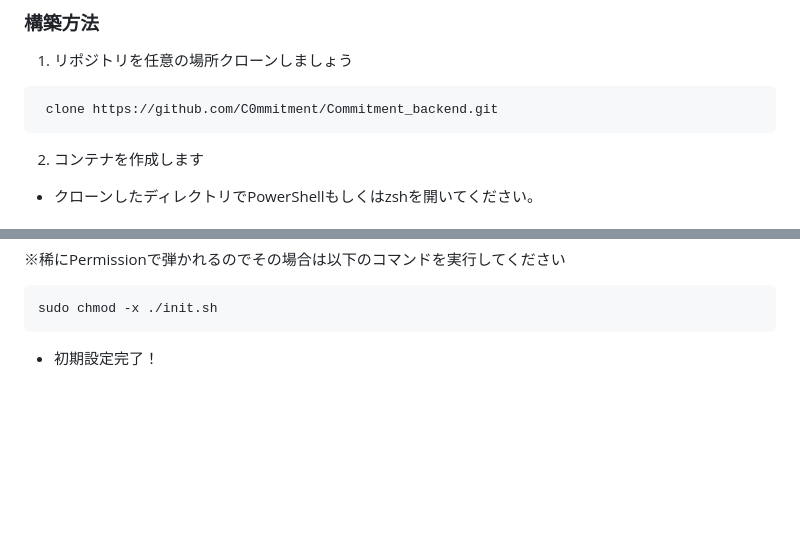
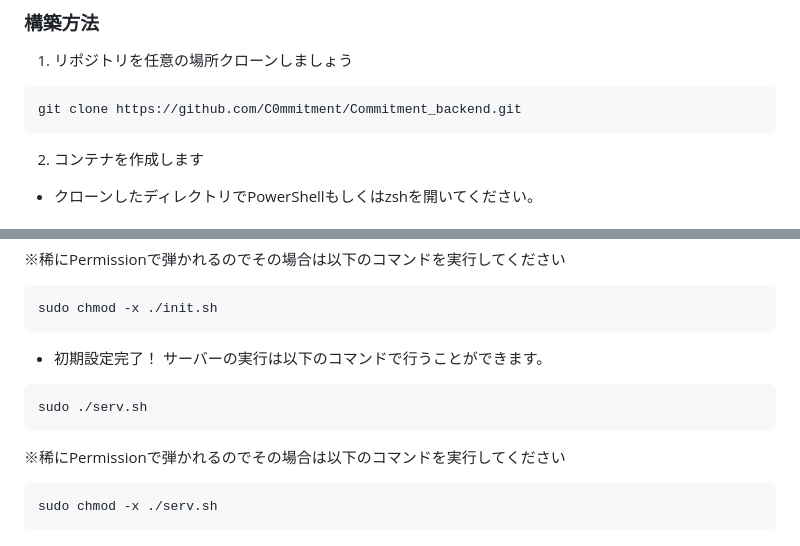
Before and after one commit to C0mmitment/Commitment_backend, a Markdown page: README.md, 2 parts joined by grey strips. GitHub-like rendering; blank space fills up the shorter version.

Commit message:
[fix] Readme

````diff
--- a/README.md
+++ b/README.md
@@ -83,7 +83,7 @@ Nodejs,Go,Pythonのハイブリッド仕様で高速化を実現(予定)
 1. リポジトリを任意の場所クローンしましょう
 
 ```
- clone https://github.com/C0mmitment/Commitment_backend.git
+git clone https://github.com/C0mmitment/Commitment_backend.git
 ```
 
 2. コンテナを作成します
@@ -121,4 +121,12 @@ sudo ./init.sh
 sudo chmod -x ./init.sh
 ```
 
-* 初期設定完了！
+* 初期設定完了！ サーバーの実行は以下のコマンドで行うことができます。
+```
+sudo ./serv.sh
+```
+
+※稀にPermissionで弾かれるのでその場合は以下のコマンドを実行してください
+```
+sudo chmod -x ./serv.sh
+```
````
